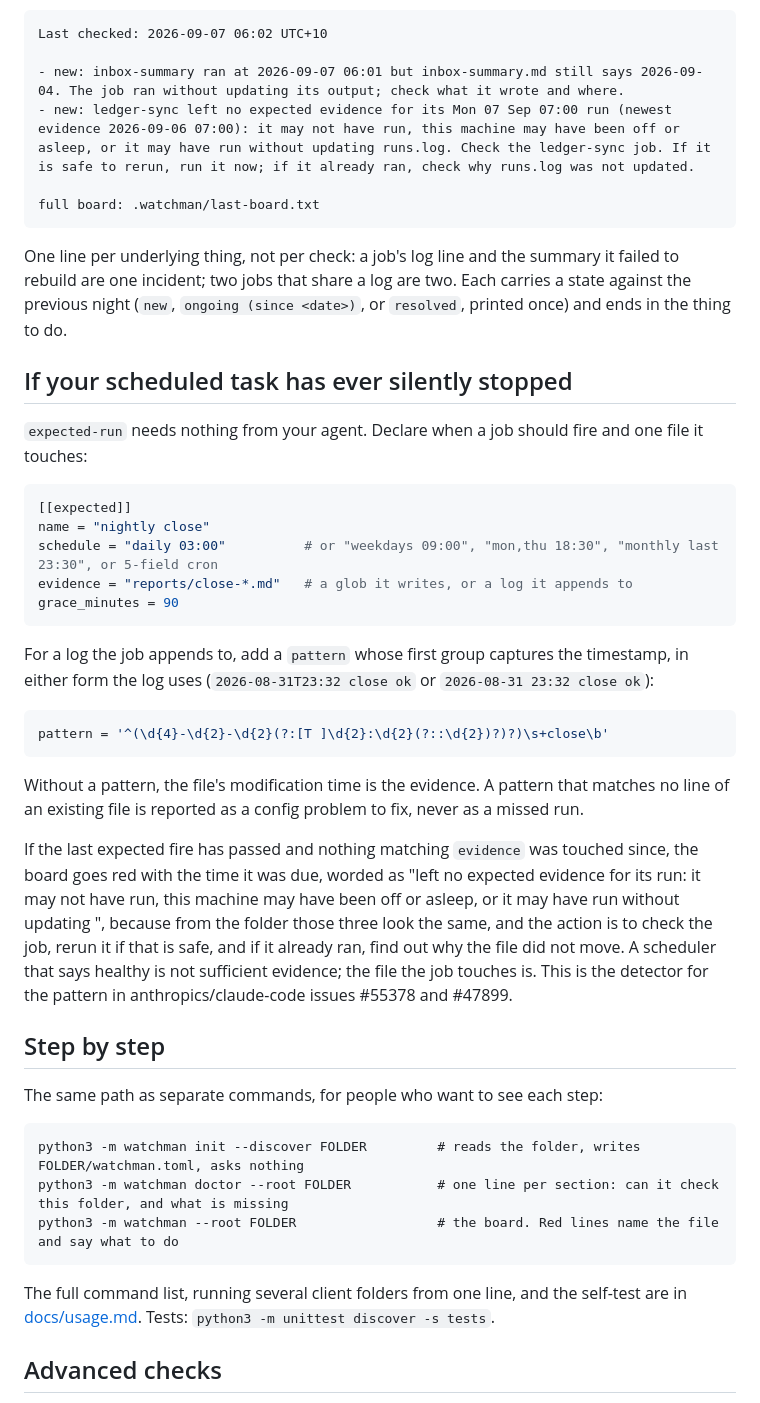
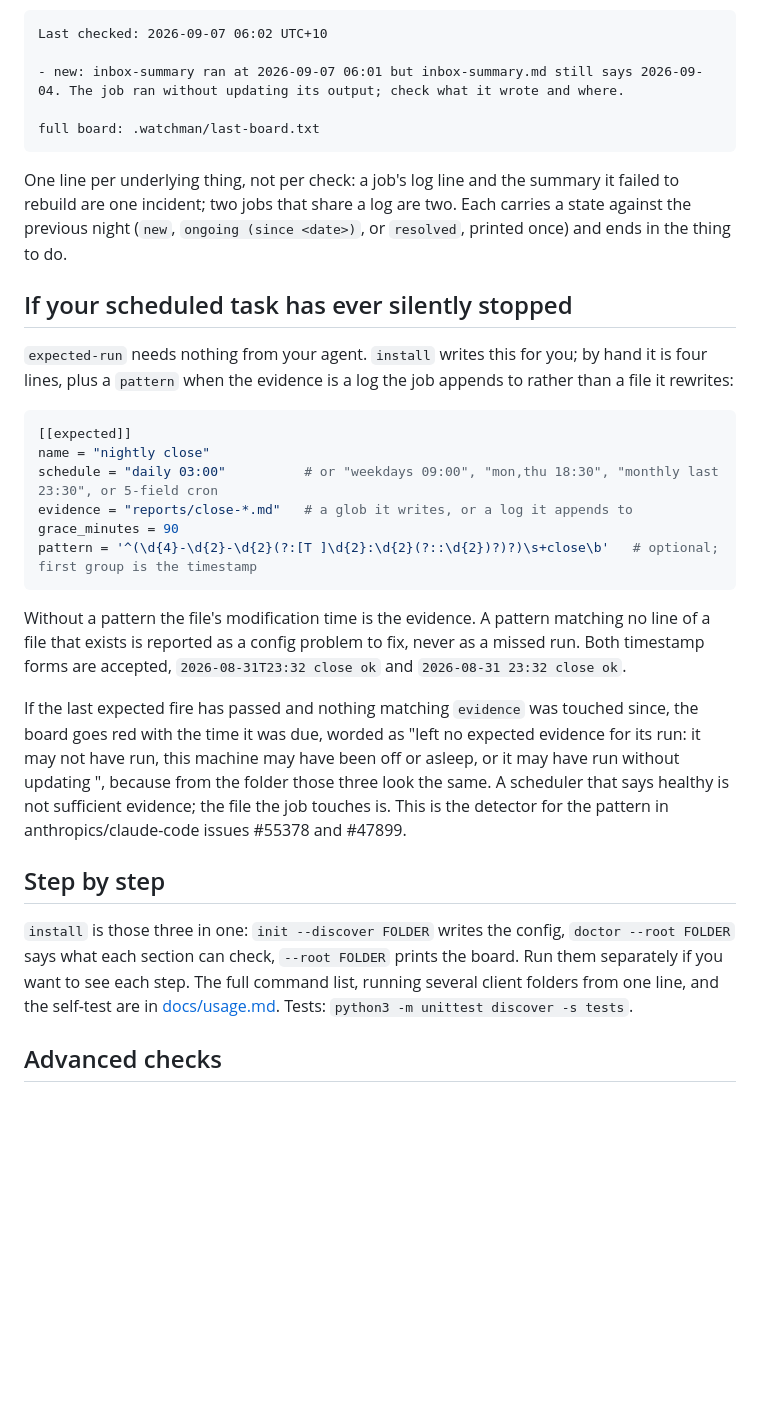
Before and after one commit to maxprescott02-source/Watchman, a Markdown page: README.md, the part around one of its changes. Rendered like a GitHub page; blank space fills up the shorter version.

````diff
--- a/README.md
+++ b/README.md
@@ -65,7 +83,6 @@ then have whatever maintains the folder run `python3 -m watchman --root FOLDER -
 Last checked: 2026-09-07 06:02 UTC+10
 
 - new: inbox-summary ran at 2026-09-07 06:01 but inbox-summary.md still says 2026-09-04. The job ran without updating its output; check what it wrote and where.
-- new: ledger-sync left no expected evidence for its Mon 07 Sep 07:00 run (newest evidence 2026-09-06 07:00): it may not have run, this machine may have been off or asleep, or it may have run without updating runs.log. Check the ledger-sync job. If it is safe to rerun, run it now; if it already ran, check why runs.log was not updated.
 
 full board: .watchman/last-board.txt
 ```
@@ -74,7 +91,7 @@ One line per underlying thing, not per check: a job's log line and the summary i
 
 ## If your scheduled task has ever silently stopped
 
-`expected-run` needs nothing from your agent. Declare when a job should fire and one file it touches:
+`expected-run` needs nothing from your agent. `install` writes this for you; by hand it is four lines, plus a `pattern` when the evidence is a log the job appends to rather than a file it rewrites:
 
 ```toml
 [[expected]]
@@ -82,29 +99,16 @@ name = "nightly close"
 schedule = "daily 03:00"          # or "weekdays 09:00", "mon,thu 18:30", "monthly last 23:30", or 5-field cron
 evidence = "reports/close-*.md"   # a glob it writes, or a log it appends to
 grace_minutes = 90
+pattern = '^(\d{4}-\d{2}-\d{2}(?:[T ]\d{2}:\d{2}(?::\d{2})?)?)\s+close\b'   # optional; first group is the timestamp
 ```
 
-For a log the job appends to, add a `pattern` whose first group captures the timestamp, in either form the log uses (`2026-08-31T23:32 close ok` or `2026-08-31 23:32 close ok`):
+Without a pattern the file's modification time is the evidence. A pattern matching no line of a file that exists is reported as a config problem to fix, never as a missed run. Both timestamp forms are accepted, `2026-08-31T23:32 close ok` and `2026-08-31 23:32 close ok`.
 
-```toml
-pattern = '^(\d{4}-\d{2}-\d{2}(?:[T ]\d{2}:\d{2}(?::\d{2})?)?)\s+close\b'
-```
-
-Without a pattern, the file's modification time is the evidence. A pattern that matches no line of an existing file is reported as a config problem to fix, never as a missed run.
-
-If the last expected fire has passed and nothing matching `evidence` was touched since, the board goes red with the time it was due, worded as "left no expected evidence for its <due> run: it may not have run, this machine may have been off or asleep, or it may have run without updating <file>", because from the folder those three look the same, and the action is to check the job, rerun it if that is safe, and if it already ran, find out why the file did not move. A scheduler that says healthy is not sufficient evidence; the file the job touches is. This is the detector for the pattern in anthropics/claude-code issues #55378 and #47899.
+If the last expected fire has passed and nothing matching `evidence` was touched since, the board goes red with the time it was due, worded as "left no expected evidence for its <due> run: it may not have run, this machine may have been off or asleep, or it may have run without updating <file>", because from the folder those three look the same. A scheduler that says healthy is not sufficient evidence; the file the job touches is. This is the detector for the pattern in anthropics/claude-code issues #55378 and #47899.
 
 ## Step by step
 
-The same path as separate commands, for people who want to see each step:
-
-```
-python3 -m watchman init --discover FOLDER         # reads the folder, writes FOLDER/watchman.toml, asks nothing
-python3 -m watchman doctor --root FOLDER           # one line per section: can it check this folder, and what is missing
-python3 -m watchman --root FOLDER                  # the board. Red lines name the file and say what to do
-```
-
-The full command list, running several client folders from one line, and the self-test are in [docs/usage.md](docs/usage.md). Tests: `python3 -m unittest discover -s tests`.
+`install` is those three in one: `init --discover FOLDER` writes the config, `doctor --root FOLDER` says what each section can check, `--root FOLDER` prints the board. Run them separately if you want to see each step. The full command list, running several client folders from one line, and the self-test are in [docs/usage.md](docs/usage.md). Tests: `python3 -m unittest discover -s tests`.
 
 ## Advanced checks
 
````
Also changed, not shown: other parts of README.md (+31 -13 lines).
